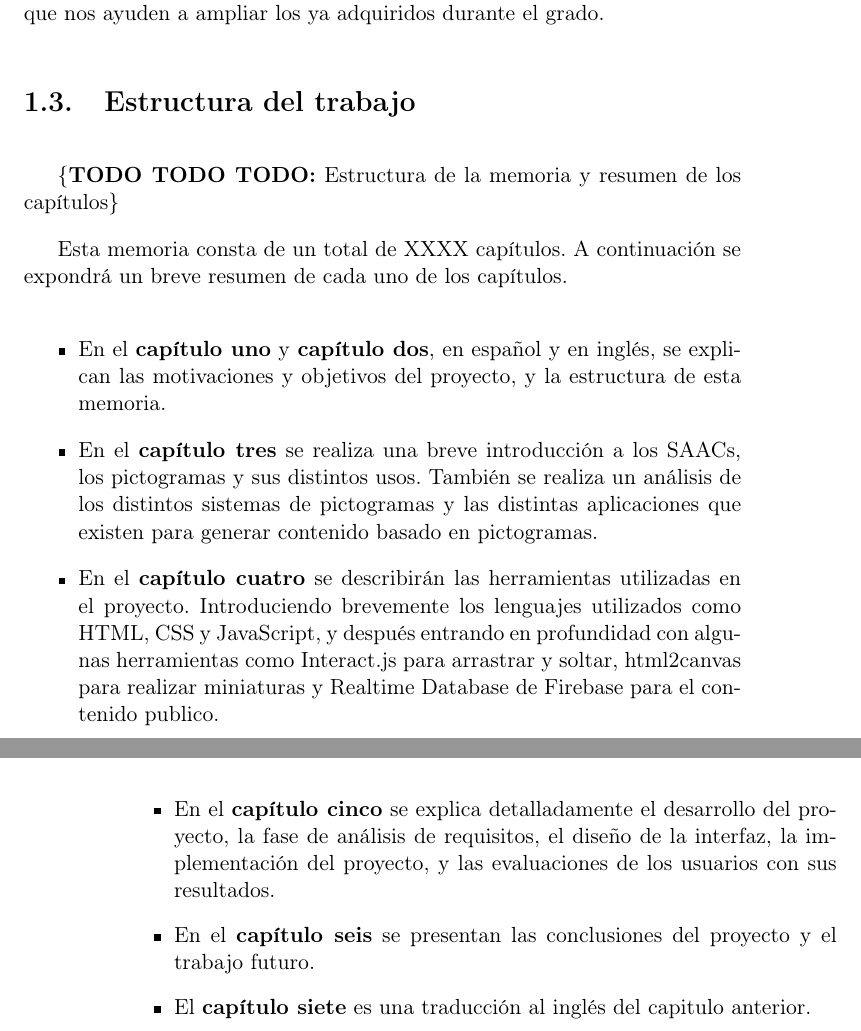
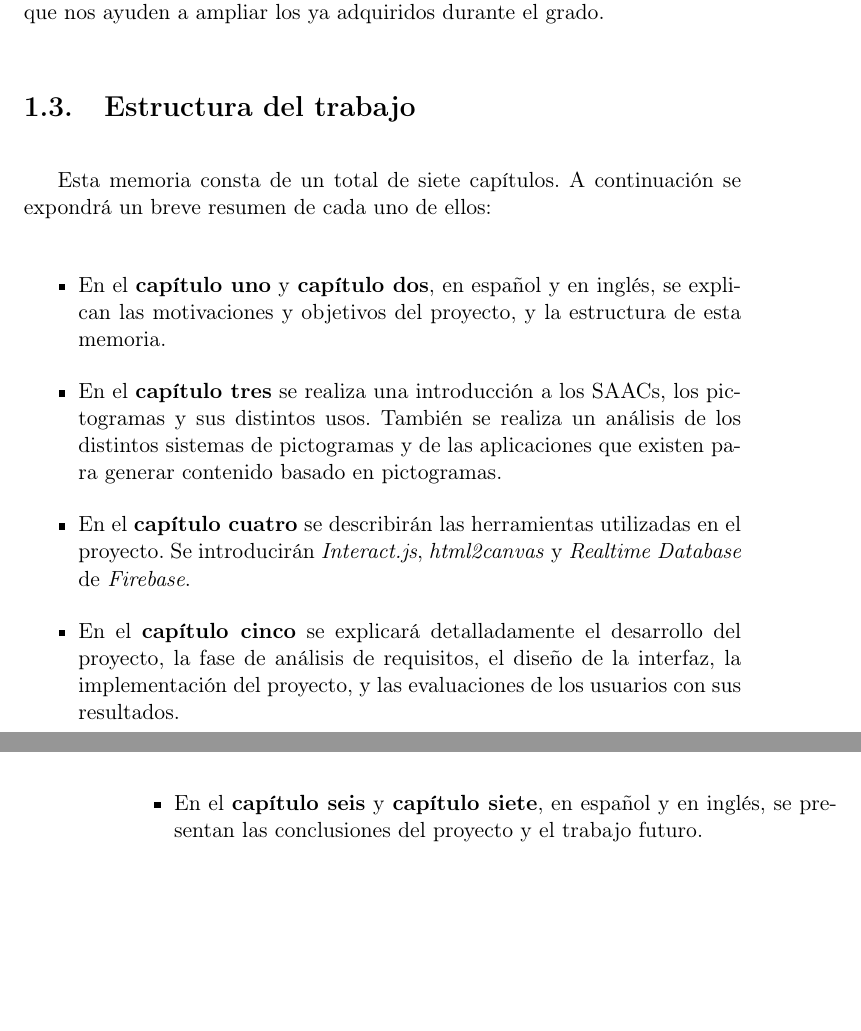
Before and after one commit to NILGroup/TFG1819-Tableros, a LaTeX thesis (Memoria/Tesis.tex, which reads Memoria/Capitulos/01Capitulo1.tex): two parts of pages 19 and 20 of 72, joined at a grey line, cut so that both start at the same text, the shorter picture padded with empty space. Compiled offline with pdfLaTeX; the source files are stored in an older character set and shown here as Unicode; a LaTeX package or settings file that is missing is left out.

Commit message:
estructura de la memoria y capitulo uno :white_check_mark:

```diff
--- a/Memoria/Capitulos/01Capitulo1.tex
+++ b/Memoria/Capitulos/01Capitulo1.tex
@@ -49,22 +49,18 @@ También nos marcamos como objetivo en este trabajo aplicar los conocimientos ad
 %-------------------------------------------------------------------
 \label{cap1:sec:estructura}
 
-\todoImpl{Estructura de la memoria y resumen de los capítulos}
-
-Esta memoria consta de un total de XXXX capítulos. A continuación se expondrá un breve resumen de cada uno de los capítulos.
+Esta memoria consta de un total de siete capítulos. A continuación se expondrá un breve resumen de cada uno de ellos:
 
 	\begin{itemize}
 		\item En el \textbf{capítulo uno} y \textbf{capítulo dos}, en español y en inglés, se explican las motivaciones y objetivos del proyecto, y la estructura de esta memoria.
 
-		\item En el \textbf{capítulo tres} se realiza una breve introducción a los SAACs, los pictogramas y sus distintos usos. También se realiza un análisis de los distintos sistemas de pictogramas y las distintas aplicaciones que existen para generar contenido basado en pictogramas.
+		\item En el \textbf{capítulo tres} se realiza una introducción a los SAACs, los pictogramas y sus distintos usos. También se realiza un análisis de los distintos sistemas de pictogramas y de las aplicaciones que existen para generar contenido basado en pictogramas.
 
-		\item  En el \textbf{capítulo cuatro} se describirán las herramientas utilizadas en el proyecto. Introduciendo brevemente los lenguajes utilizados como HTML, CSS y JavaScript, y después entrando en profundidad con algunas herramientas como Interact.js para arrastrar y soltar, html2canvas para realizar miniaturas y Realtime Database de Firebase para el contenido publico.
+		\item  En el \textbf{capítulo cuatro} se describirán las herramientas utilizadas en el proyecto. Se introducirán \textit{Interact.js}, \textit{html2canvas} y \textit{Realtime Database} de \textit{Firebase}.
 
-		\item  En el \textbf{capítulo cinco} se explica detalladamente el desarrollo del proyecto, la fase de análisis de requisitos, el diseño de la interfaz, la implementación del proyecto, y las evaluaciones de los usuarios con sus resultados.
+		\item  En el \textbf{capítulo cinco} se explicará detalladamente el desarrollo del proyecto, la fase de análisis de requisitos, el diseño de la interfaz, la implementación del proyecto, y las evaluaciones de los usuarios con sus resultados.
 
-		\item  En el \textbf{capítulo seis} se presentan las conclusiones del proyecto y el trabajo futuro.
-
-		\item  El \textbf{capítulo siete} es una traducción al inglés del capitulo anterior.
+		\item  En el \textbf{capítulo seis} y \textbf{capítulo siete}, en español y en inglés, se presentan las conclusiones del proyecto y el trabajo futuro.
 	\end{itemize}
 
 
```
